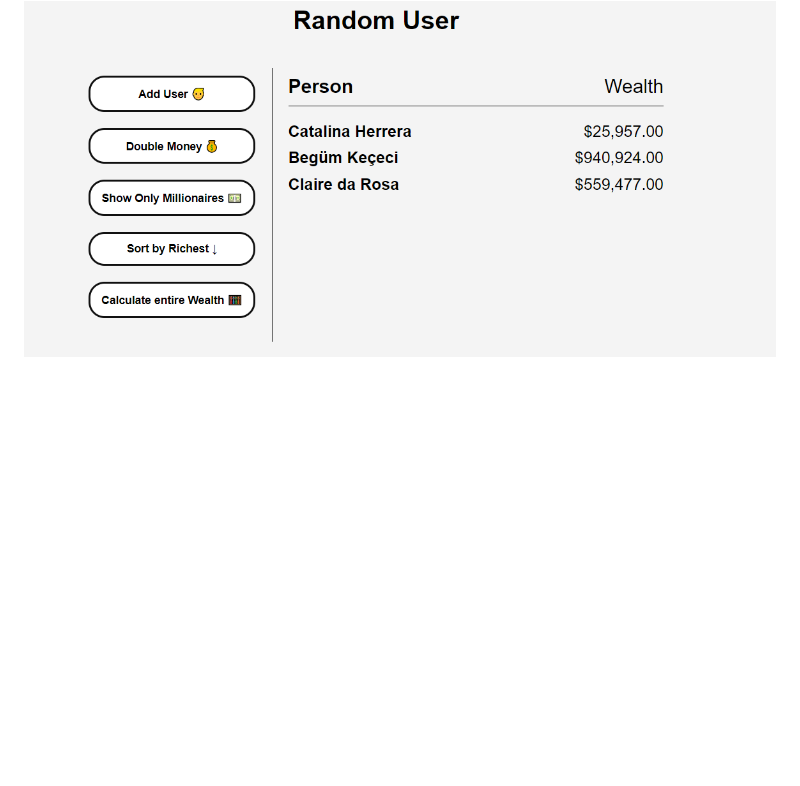
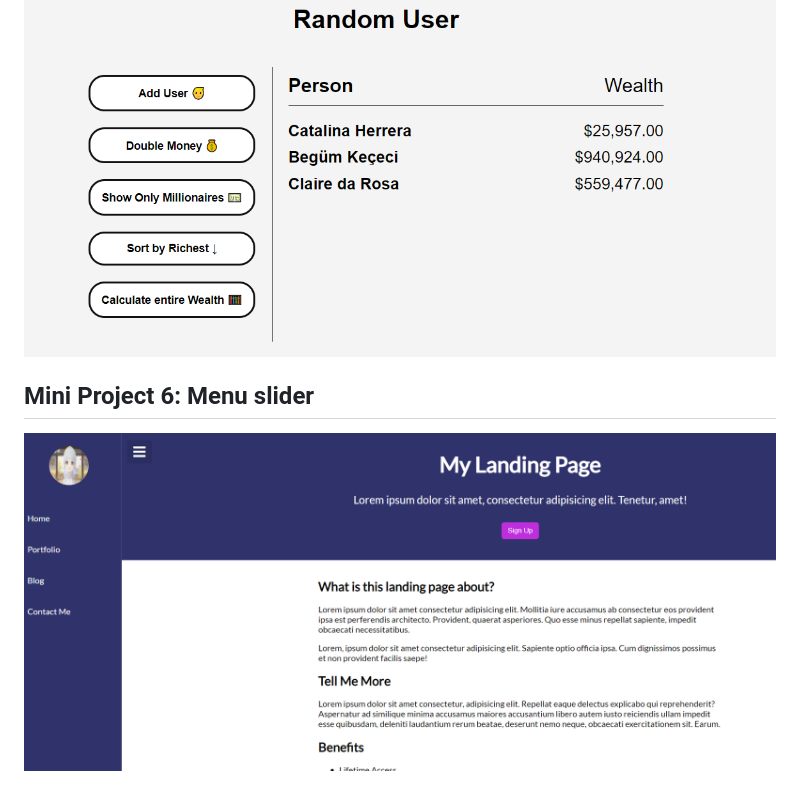
Before and after one commit to fool-cats/JavaScript20, a Markdown page: README.md, the part around the change. Drawn GitHub-style; pictures changed too: README.assets/image-20220619200823721.png (added); blank space fills up the shorter version.

Commit message:
sixth mini project

```diff
--- a/README.md
+++ b/README.md
@@ -23,3 +23,13 @@
 
 
 <img src="README.assets/image-20220619144508420.png" alt="image-20220619144508420"  />
+
+
+
+
+
+## Mini Project 6: Menu slider
+
+
+
+![image-20220619200823721](README.assets/image-20220619200823721.png)
```
Also changed, not shown: 6-Menu Slider/img/download.jpg (added), 3 other files.
